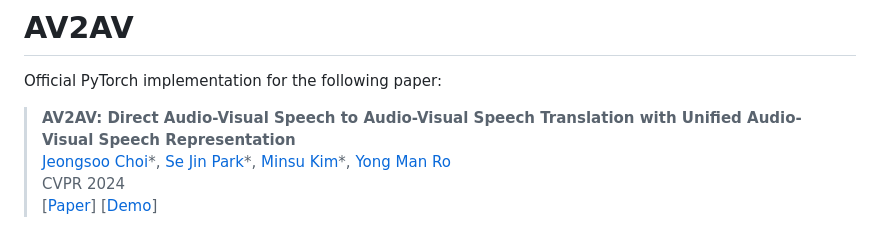
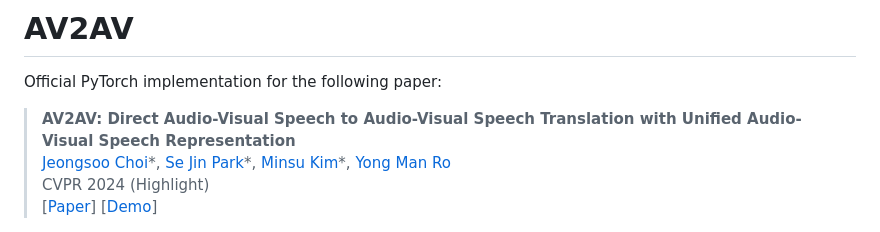
Before and after one commit to choijeongsoo/av2av, a Markdown page: README.md, the part around the change. Drawn GitHub-style.

```diff
--- a/README.md
+++ b/README.md
@@ -3,7 +3,7 @@
 Official PyTorch implementation for the following paper:
 > **AV2AV: Direct Audio-Visual Speech to Audio-Visual Speech Translation with Unified Audio-Visual Speech Representation**<br>
 > [Jeongsoo Choi](https://choijeongsoo.github.io)\*, [Se Jin Park](https://sites.google.com/view/sejinpark)\*, [Minsu Kim](https://sites.google.com/view/ms-dot-k)\*, [Yong Man Ro](https://www.ivllab.kaist.ac.kr/people/professor)<br>
-> CVPR 2024<br>
+> CVPR 2024 (Highlight)<br>
 > \[[Paper](https://arxiv.org/abs/2312.02512)\] \[[Demo](https://choijeongsoo.github.io/av2av)\]
 
 <div align="center"><img width="60%" src="imgs/fig1.png?raw=true"/></div>
```
